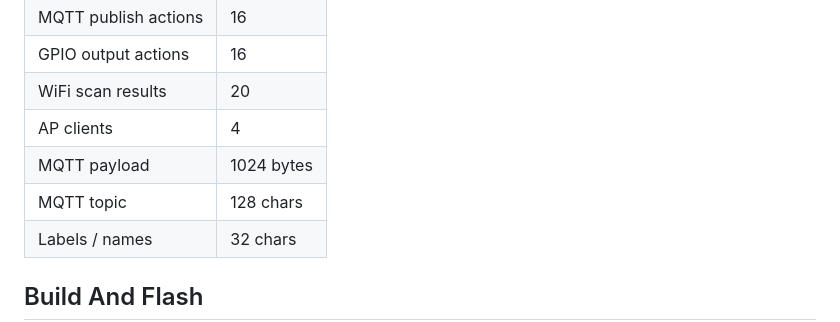
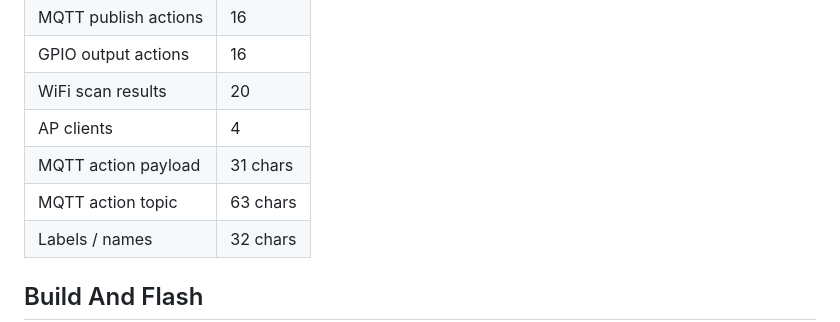
Before and after one commit to robertoamd90/blu-button-bridge, a Markdown page: README.md, the part around the change. Rendered like a GitHub page.

Commit message:
docs: align project limits and route doc policy
Keep the README focused on what BluButtonBridge users can actually configure, not on broader mqtt_manager capabilities reused elsewhere.

Also add a repo rule that any HTTP route change in web_manager must update API_CONTRACTS to prevent future doc drift.

```diff
--- a/README.md
+++ b/README.md
@@ -99,8 +99,8 @@ Detailed request and response contracts live in [docs/API_CONTRACTS.md](docs/API
 | GPIO output actions | 16 |
 | WiFi scan results | 20 |
 | AP clients | 4 |
-| MQTT payload | 1024 bytes |
-| MQTT topic | 128 chars |
+| MQTT action payload | 31 chars |
+| MQTT action topic | 63 chars |
 | Labels / names | 32 chars |
 
 ## Build And Flash
```
Also changed, not shown: AGENTS.md (+1 -0 lines).
